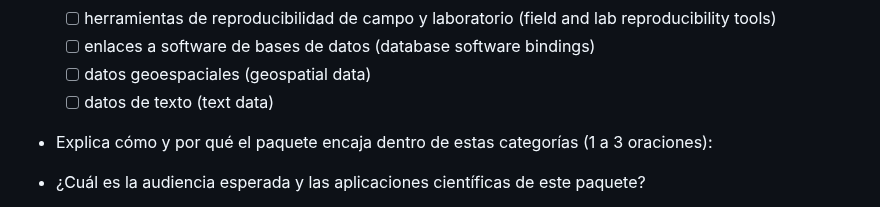
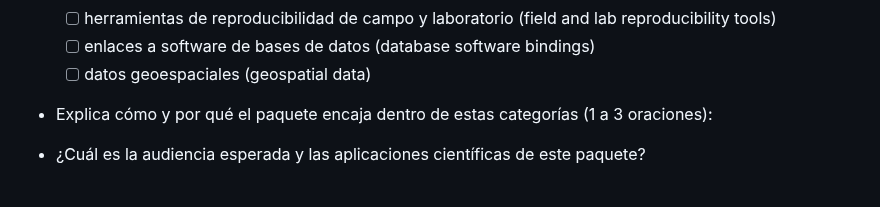
Before and after one commit to ropensci/software-review, a Markdown page: .github/ISSUE_TEMPLATE/D-enviar-software-para-revision.md, the part around the change. Drawn GitHub-style.

Commit message:
rm 'text analysis' category checkbox
https://github.com/ropensci/dev_guide/issues/648

```diff
--- a/.github/ISSUE_TEMPLATE/D-enviar-software-para-revision.md
+++ b/.github/ISSUE_TEMPLATE/D-enviar-software-para-revision.md
@@ -43,7 +43,6 @@ Idioma: <!--language-->es<!--end-language-->
 	- [ ] herramientas de reproducibilidad de campo y laboratorio (field and lab reproducibility tools)
 	- [ ] enlaces a software de bases de datos (database software bindings)
 	- [ ] datos geoespaciales (geospatial data)
-	- [ ] datos de texto (text data)
 
 - Explica cómo y por qué el paquete encaja dentro de estas categorías (1 a 3 oraciones):
 
```
Also changed, not shown: .github/ISSUE_TEMPLATE/A-submit-software-for-review.md (+0 -1 lines).
